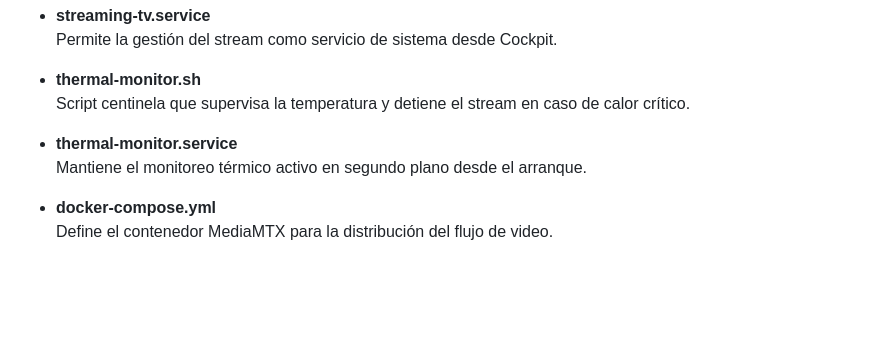
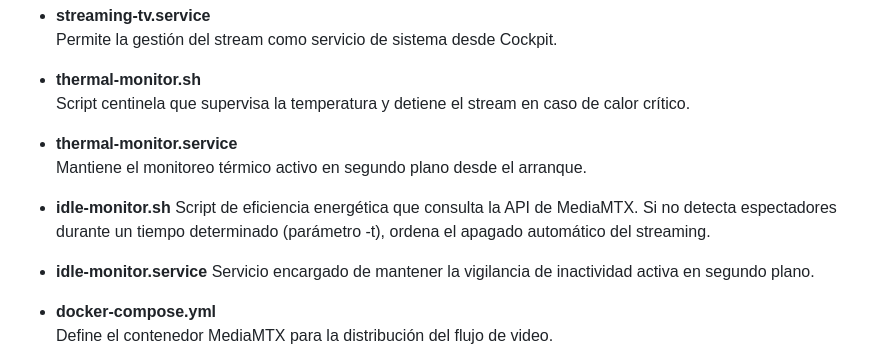
Before and after one commit to NicolasERT/streaming-raspberry-pi, a Markdown page: README.md, the part around the change. Drawn GitHub-style; blank space fills up the shorter version.

Commit message:
Update README with idle-monitor script details
Added descriptions for idle-monitor scripts and services.

```diff
--- a/README.md
+++ b/README.md
@@ -73,6 +73,12 @@ Ejemplo: 720p a 30fps con límite térmico de 70°C
 - **thermal-monitor.service**
   Mantiene el monitoreo térmico activo en segundo plano desde el arranque.
 
+- **idle-monitor.sh**
+  Script de eficiencia energética que consulta la API de MediaMTX. Si no detecta espectadores durante un tiempo determinado (parámetro -t), ordena el apagado automático del streaming.
+
+- **idle-monitor.service**
+Servicio encargado de mantener la vigilancia de inactividad activa en segundo plano.
+
 - **docker-compose.yml**
   Define el contenedor MediaMTX para la distribución del flujo de video.
 
```
